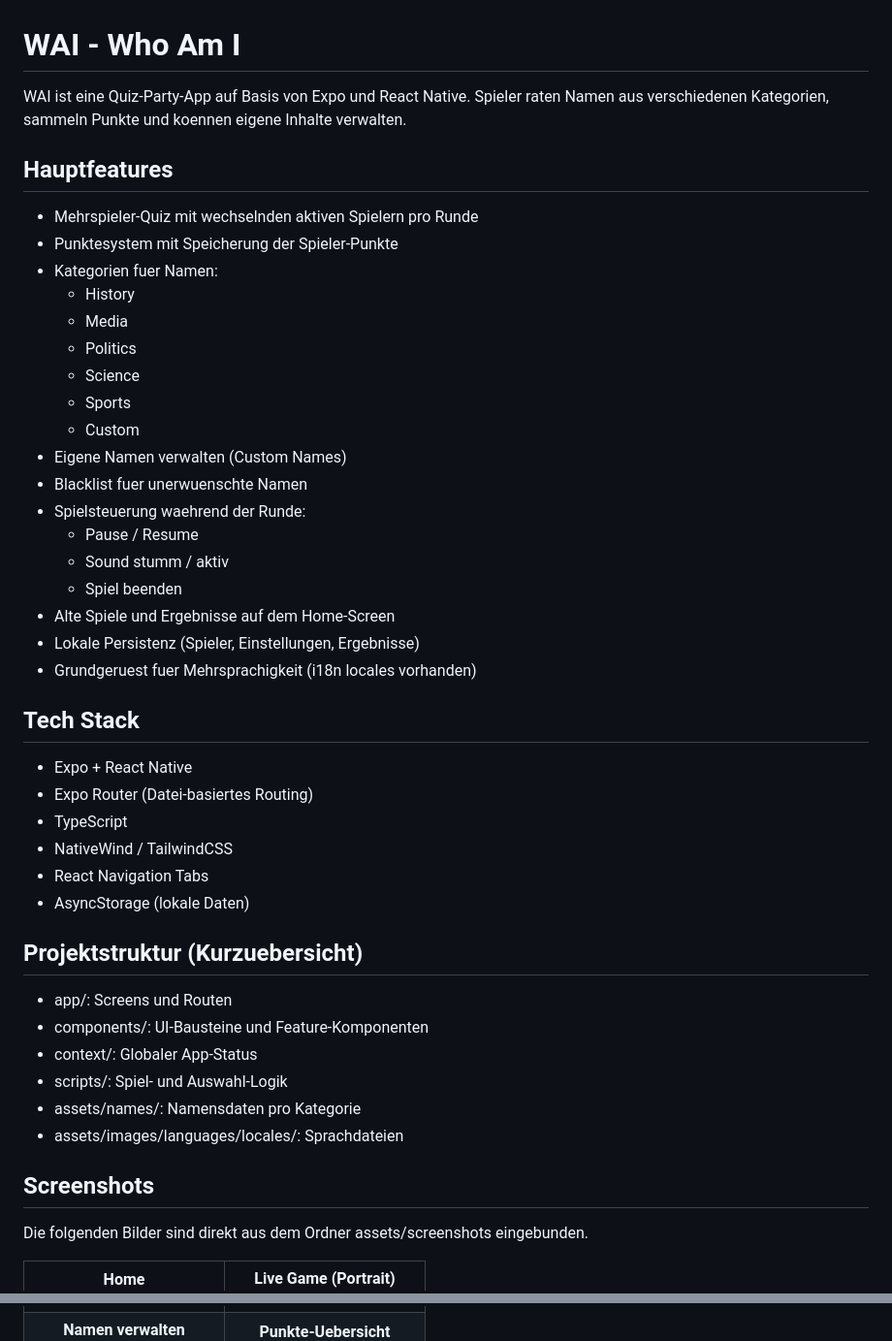
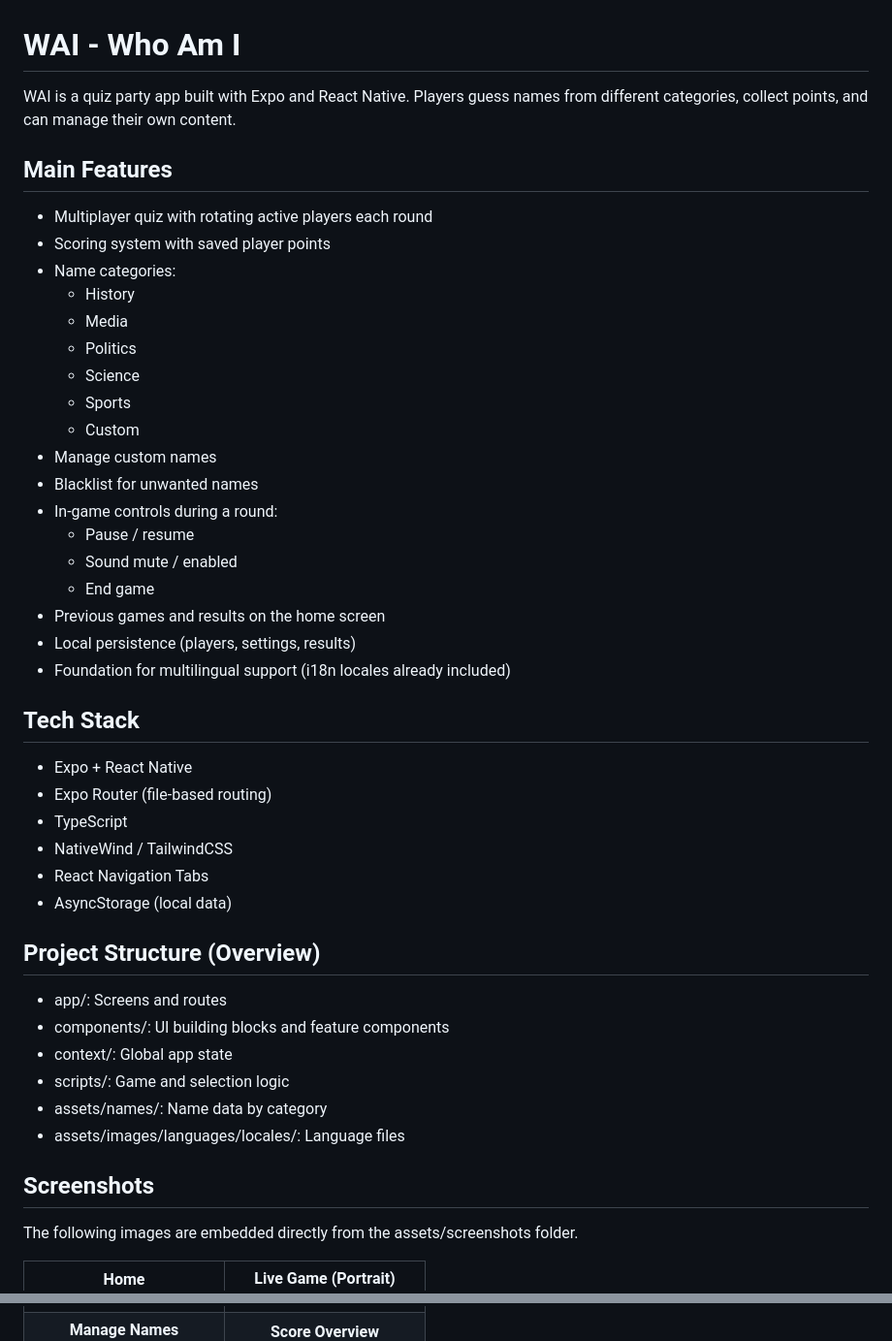
Before and after one commit to Felixmnn/09-who_am_i, a Markdown page: README.md, 2 parts joined by grey strips. Shown at 97% size. Rendered like a GitHub page.

Commit message:
Extendet Readme

```diff
--- a/README.md
+++ b/README.md
@@ -1,50 +1,50 @@
 # WAI - Who Am I
 
-WAI ist eine Quiz-Party-App auf Basis von Expo und React Native.
-Spieler raten Namen aus verschiedenen Kategorien, sammeln Punkte und koennen eigene Inhalte verwalten.
+WAI is a quiz party app built with Expo and React Native.
+Players guess names from different categories, collect points, and can manage their own content.
 
-## Hauptfeatures
+## Main Features
 
-- Mehrspieler-Quiz mit wechselnden aktiven Spielern pro Runde
-- Punktesystem mit Speicherung der Spieler-Punkte
-- Kategorien fuer Namen:
+- Multiplayer quiz with rotating active players each round
+- Scoring system with saved player points
+- Name categories:
   - History
   - Media
   - Politics
   - Science
   - Sports
   - Custom
-- Eigene Namen verwalten (Custom Names)
-- Blacklist fuer unerwuenschte Namen
-- Spielsteuerung waehrend der Runde:
-  - Pause / Resume
-  - Sound stumm / aktiv
-  - Spiel beenden
-- Alte Spiele und Ergebnisse auf dem Home-Screen
-- Lokale Persistenz (Spieler, Einstellungen, Ergebnisse)
-- Grundgeruest fuer Mehrsprachigkeit (i18n locales vorhanden)
+- Manage custom names
+- Blacklist for unwanted names
+- In-game controls during a round:
+  - Pause / resume
+  - Sound mute / enabled
+  - End game
+- Previous games and results on the home screen
+- Local persistence (players, settings, results)
+- Foundation for multilingual support (i18n locales already included)
 
 ## Tech Stack
 
 - Expo + React Native
-- Expo Router (Datei-basiertes Routing)
+- Expo Router (file-based routing)
 - TypeScript
 - NativeWind / TailwindCSS
 - React Navigation Tabs
-- AsyncStorage (lokale Daten)
+- AsyncStorage (local data)
 
-## Projektstruktur (Kurzuebersicht)
+## Project Structure (Overview)
 
-- app/: Screens und Routen
-- components/: UI-Bausteine und Feature-Komponenten
-- context/: Globaler App-Status
-- scripts/: Spiel- und Auswahl-Logik
-- assets/names/: Namensdaten pro Kategorie
-- assets/images/languages/locales/: Sprachdateien
+- app/: Screens and routes
+- components/: UI building blocks and feature components
+- context/: Global app state
+- scripts/: Game and selection logic
+- assets/names/: Name data by category
+- assets/images/languages/locales/: Language files
 
 ## Screenshots
 
-Die folgenden Bilder sind direkt aus dem Ordner assets/screenshots eingebunden.
+The following images are embedded directly from the assets/screenshots folder.
 
 <table>
   <tr>
@@ -59,11 +59,11 @@ Die folgenden Bilder sind direkt aus dem Ordner assets/screenshots eingebunden.
   </tr>
   <tr>
     <td align="center">
-      <strong>Namen verwalten</strong><br />
+      <strong>Manage Names</strong><br />
       <img src="assets/screenshots/manageNames.png" alt="Manage Names Screen" width="180" />
     </td>
     <td align="center">
-      <strong>Punkte-Uebersicht</strong><br />
+      <strong>Score Overview</strong><br />
       <img src="assets/screenshots/pointOverview.png" alt="Point Overview Screen" width="180" />
     </td>
   </tr>
```
Also changed, not shown: other parts of README.md (+29 -29 lines).
